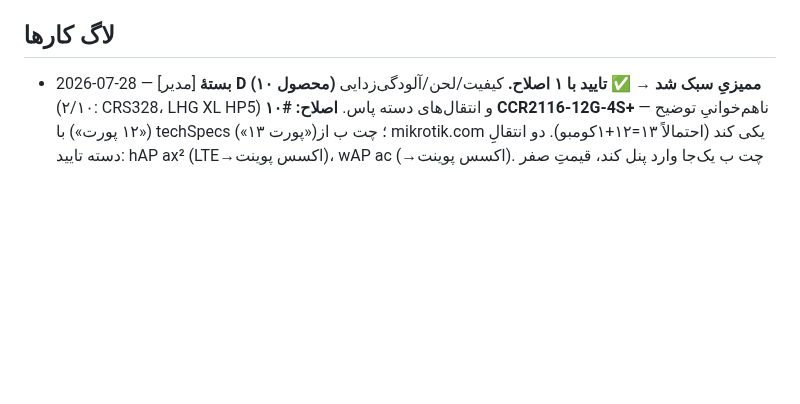
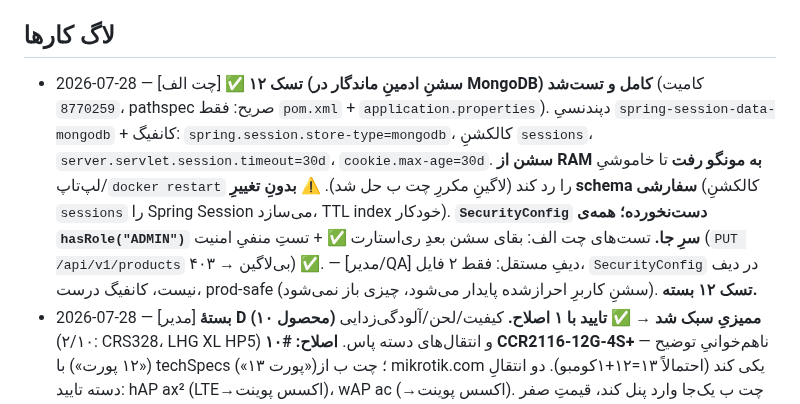
Before and after one commit to amirMasoudm/shop, a Markdown page: docs/CHANGELOG.md, the part around the change. Drawn GitHub-style; blank space fills up the shorter version.

Commit message:
CHANGELOG: بستنِ تسک ۱۲ (سشنِ ماندگار در MongoDB) با QAی مستقلِ مدیر
دیفِ کامیت 8770259 مستقل بررسی شد: فقط pom+properties، SecurityConfig
دست‌نخورده، prod-safe. هر دو تستِ کلیدیِ چت الف پاس. تسک بسته.

Co-Authored-By: Claude Opus 4.8 <noreply@anthropic.com>

```diff
--- a/docs/CHANGELOG.md
+++ b/docs/CHANGELOG.md
@@ -26,6 +26,7 @@
 - امنیت: نوشتن‌های ادمین باید ROLE_ADMIN باشند. ✅ `POST/PUT/DELETE /api/v1/products` اکنون ADMIN است (رفع در 2026-07-23، کامیت 5d3d657).
 
 ## لاگ کارها
+- 2026-07-28 — [چت الف] ✅ **تسک ۱۲ (سشنِ ادمینِ ماندگار در MongoDB) کامل و تست‌شد** (کامیت `8770259`، pathspec صریح: فقط `pom.xml` + `application.properties`). دپندنسیِ `spring-session-data-mongodb` + کانفیگ: `spring.session.store-type=mongodb`، کالکشنِ `sessions`، `server.servlet.session.timeout=30d`، `cookie.max-age=30d`. **سشن از RAM به مونگو رفت** تا خاموشیِ لپ‌تاپ/`docker restart` را رد کند (لاگینِ مکررِ چت ب حل شد). ⚠️ **بدونِ تغییرِ schema سفارشی** (کالکشنِ `sessions` را Spring Session می‌سازد، TTL index خودکار). **`SecurityConfig` دست‌نخورده؛ همه‌ی `hasRole("ADMIN")` سرِ جا.** تست‌های چت الف: بقای سشن بعدِ ری‌استارت ✅ + تستِ منفیِ امنیت (`PUT /api/v1/products` بی‌لاگین → ۴۰۳) ✅. — [مدیر/QA] دیفِ مستقل: فقط ۲ فایل، `SecurityConfig` در دیف نیست، کانفیگ درست، prod-safe (سشنِ کاربرِ احرازشده پایدار می‌شود، چیزی باز نمی‌شود). **تسک ۱۲ بسته.**
 - 2026-07-28 — [مدیر] **بستهٔ D (۱۰ محصول) ممیزیِ سبک شد → ✅ تایید با ۱ اصلاح.** کیفیت/لحن/آلودگی‌زدایی (۲/۱۰: CRS328، LHG XL HP5) و انتقال‌های دسته پاس. **اصلاح: #۱۰ CCR2116-12G-4S+** — ناهم‌خوانیِ توضیح («۱۲ پورت») با techSpecs («۱۳ پورت»)؛ چت ب از mikrotik.com یکی کند (احتمالاً ۱۳=۱۲+۱کومبو). دو انتقالِ دسته تایید: hAP ax² (LTE→اکسس پوینت)، wAP ac (→اکسس پوینت). چت ب یک‌جا وارد پنل کند، قیمتِ صفر را پرچم بزند. **دروازه سبک‌تر شد (اسپات‌چکِ کاربر حذف — بالا در قواعد).** **لیستِ بستهٔ E تایید شد** (۱۰ مدلِ آیکونیک، تکراری‌نشده، پخش روی دسته‌ها): (روتر) CCR1036-8G-2S+، hEX PoE (RB960PGS)، L009UiGS-RM؛ (سوییچ) CRS326-24G-2S+RM، CRS309-1G-8S+IN، CSS610-8G-2S+IN؛ (اکسس پوینت) cAP ac، hAP ac³ (RBD53iG-5HacD2HnD)؛ (رادیو آتدور) SXTsq 5 ac؛ (مودم LTE) wAP LTE kit. چت ب بستهٔ E را در `content-drafts/batch-E.md` بنویسد (منبع mikrotik.com، ق۶؛ فارسی‌اول ق۱۱).
 - 2026-07-27 — [چت ب] ✅ **بستهٔ C ۱۰۰٪ زنده** (۱۰ محصول؛ CCR2004 و DynaDish 5 ac با specsِ دقیقِ mikrotik که مدیر آنبلاک کرد؛ FAQِ «ac بودنِ داینادیش»؛ دو انتقالِ دسته). **جمعِ فاز ۴ تا الان: ۳ متنِ دسته + ~۲۰ محصولِ زنده.** [مدیر] لیستِ **بستهٔ D** (۱۰تایی) تایید شد: hAP ax²، RB2011UiAS، CCR1009، CRS328-24P-4S+RM، LHG XL HP5، Chateau LTE12، wAP ac، SXT 5HPnD، LtAP/SXT LTE kit، CCR2116-12G-4S+. (مدل‌های منسوخ → قانونِ منبعِ محکم‌شده: سرچِ وب، نه تسلیم.)
 - 2026-07-27 — [مدیر/QA] **بستهٔ C (۱۰ محصول) بازبینی شد → تایید با ۲ اصلاح.** کیفیت/لحن/فرمِ خلاصه/آلودگی‌زدایی (۳/۱۰) عالی؛ مشخصاتِ ۸ محصول با دانشِ فنی سنجیده‌شد (درست). دو انتقالِ دسته تایید (ق۷): QRT 5 ac→رادیو آتدور، RB4011→روتر. **اصلاح ۱ — CCR2004: مدیر آنبلاک کرد** (WebFetch از mikrotik.com واریانتِ PC): AL32400 ۴هسته ۱۲۰۰MHz، ۴GB DDR4، ۱۲۸MB NAND، ۱۶×۱G + ۲×SFP+، RouterOS v7 L6، ~۳۶W (نسخه‌ی پایه فن‌دار/active). **اصلاح ۲ — DynaDish: کاربر گفت مدلِ ما DynaDish 5 (ac) است نه 6؛ و تصورِ رایجِ غلط که ac نیست را باید در متن تصحیح کرد.** mikrotik.com/Wayback برای DynaDish 5 در دسترس نبود → datasheet از کاربر. **قانونِ فارسی‌اولِ تکراری دیدپلیکیت شد** (چت ب قانون ۱۱ ساخت؛ نسخه‌ی مدیر در قانون ۱ حذف شد). چت ب: CCR را با این specs کامل کند، DynaDish را به ۵ ac تصحیح کند، بقیه را وارد پنل کند.
```
